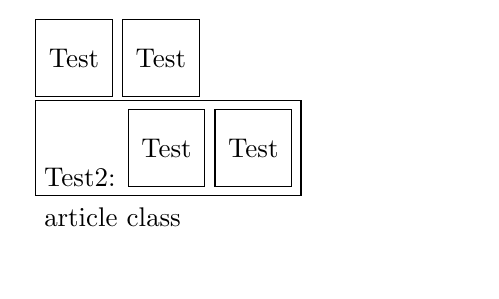
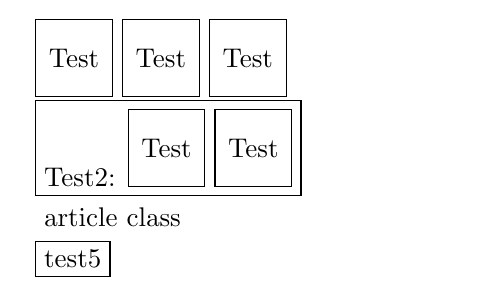
Before and after one commit to MartinScharrer/standalone, a LaTeX document (testmain.tex, which reads test5.tex): part of the page, cut so that both start at the same text. Compiled offline with pdfLaTeX.

Commit message:
Added test case: `\input` before `\documentclass`.

```diff
--- /dev/null
+++ b/test5.tex
@@ -0,0 +1,9 @@
+%&pdflatex
+\input{inp}
+\documentclass{standalone}
+
+\usepackage{tikz}
+
+\begin{document}
+  \fbox{test5}%
+\end{document}
--- a/testmain.tex
+++ b/testmain.tex
@@ -9,9 +9,12 @@
   %\usebox\testsb
   \par
   \input{test}
+  \input{./test}
   \input{test}
   \par
   \input{test2}
   \par
   \input{test4}
+  \par
+  \input{test5}
 \end{document}
```
Also changed, not shown: testmain1.tex (+1 -0 lines), inp.tex (added).
